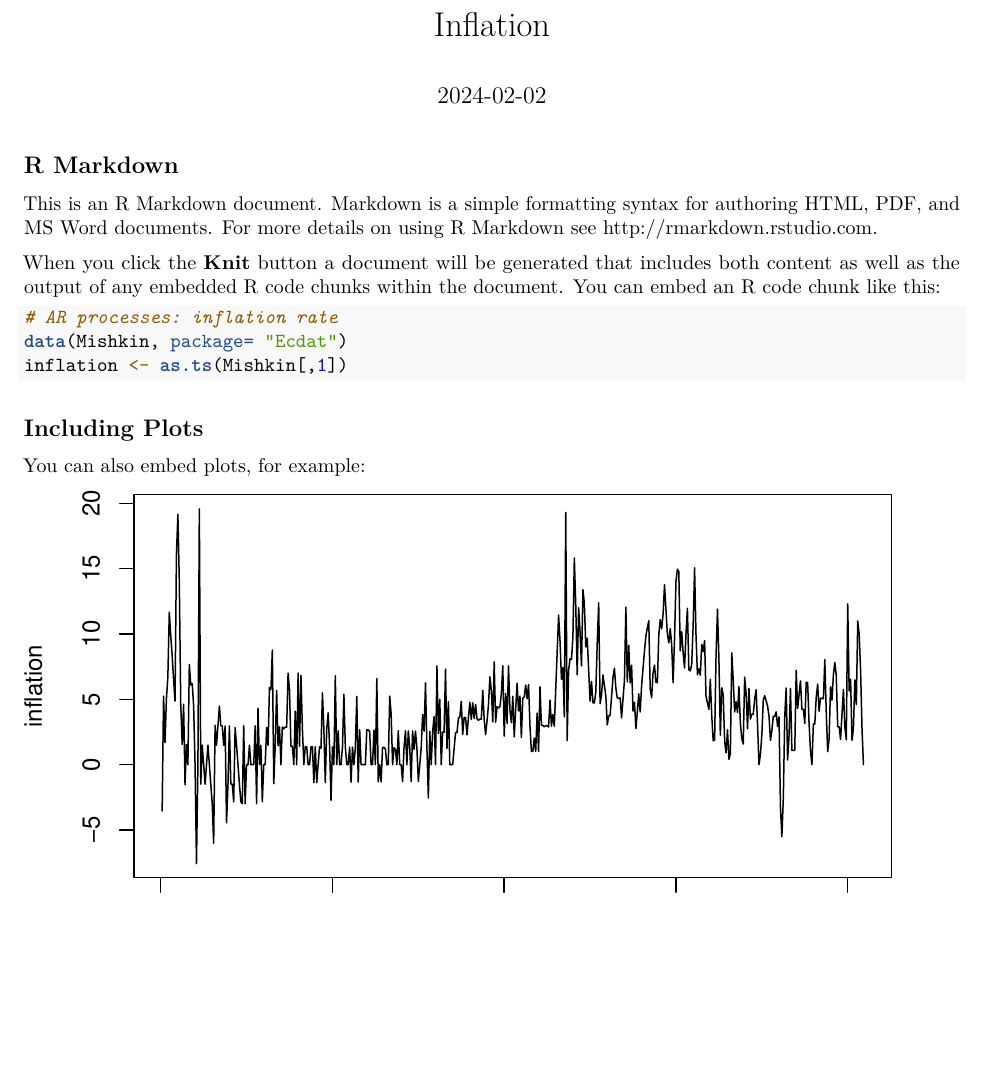
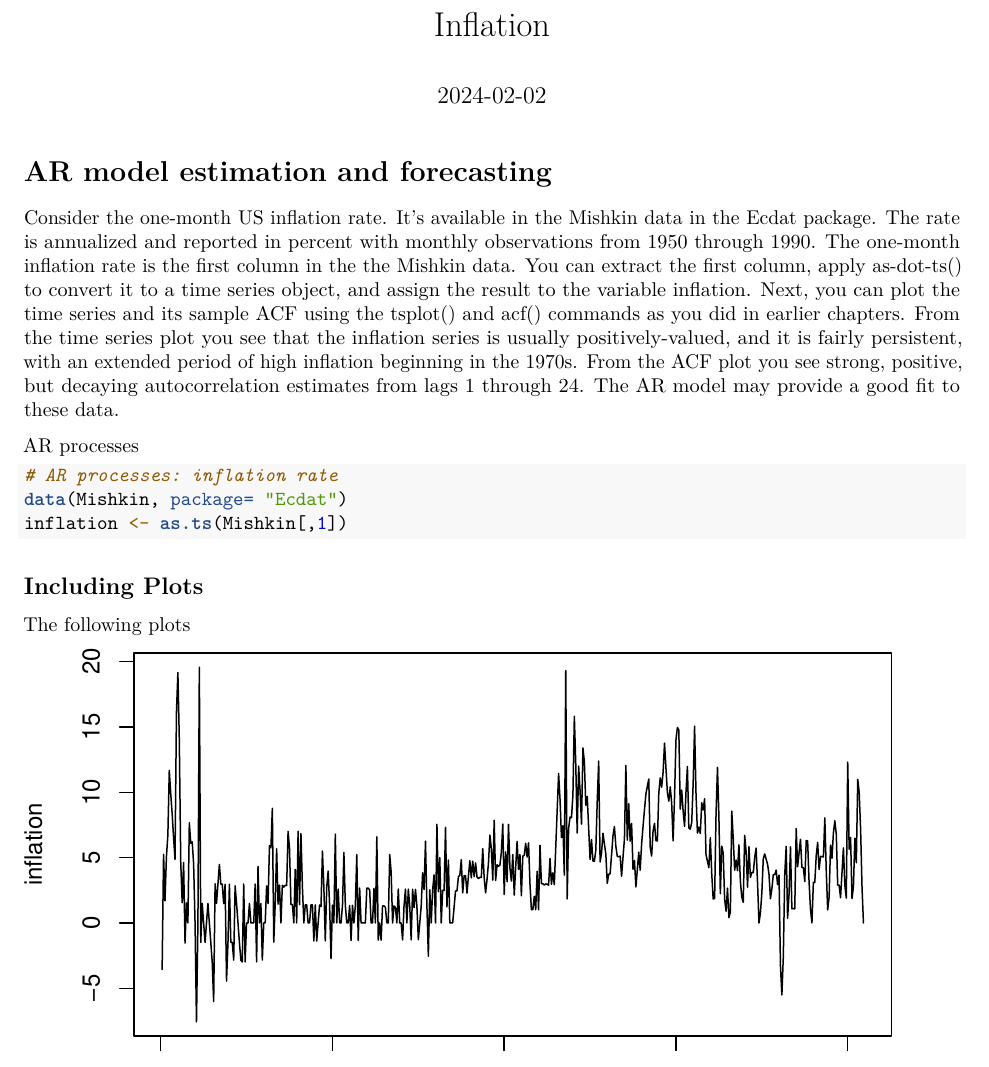
Before and after one commit to edgaradel/EmpiricalMethods, an R Markdown document (AR1Process.Rmd): part of page 1 of 3, cut so that both start at the same text, the shorter picture padded with empty space. The pictures show the output file AR1Process.pdf that the author committed with the source.

Commit message:
Add files via upload

````diff
--- a/AR1Process.Rmd
+++ b/AR1Process.Rmd
@@ -1,6 +1,8 @@
 ---
 title: "Inflation"
-output: html_document
+output:
+  pdf_document: default
+  html_document: default
 date: "2024-02-02"
 ---
 
@@ -8,11 +10,12 @@ date: "2024-02-02"
 knitr::opts_chunk$set(echo = TRUE)
 ```
 
-## R Markdown
+# AR model estimation and forecasting
 
-This is an R Markdown document. Markdown is a simple formatting syntax for authoring HTML, PDF, and MS Word documents. For more details on using R Markdown see <http://rmarkdown.rstudio.com>.
+Consider the one-month US inflation rate. It's available in the Mishkin data in the Ecdat package. The rate is annualized and reported in percent with monthly observations from 1950 through 1990. The one-month inflation rate is the first column in the the Mishkin data. You can extract the first column, apply as-dot-ts() to convert it to a time series object, and assign the result to the variable inflation. Next, you can plot the time series and its sample ACF using the tsplot() and acf() commands as you did in earlier chapters. From the time series plot you see that the inflation series is usually positively-valued, and it is fairly persistent, with an extended period of high inflation beginning in the 1970s. From the ACF plot you see strong, positive, but decaying autocorrelation estimates from lags 1 through 24. The AR model may provide a good fit to these data.
 
-When you click the **Knit** button a document will be generated that includes both content as well as the output of any embedded R code chunks within the document. You can embed an R code chunk like this:
+
+AR processes
 
 ```{r Inflation}
 # AR processes: inflation rate
@@ -23,7 +26,7 @@ inflation <- as.ts(Mishkin[,1])
 
 ## Including Plots
 
-You can also embed plots, for example:
+The following plots
 
 ```{r pressure, echo=FALSE}
 ts.plot(inflation) ; acf(inflation)
````
Also changed, not shown: AR1Process.pdf.
